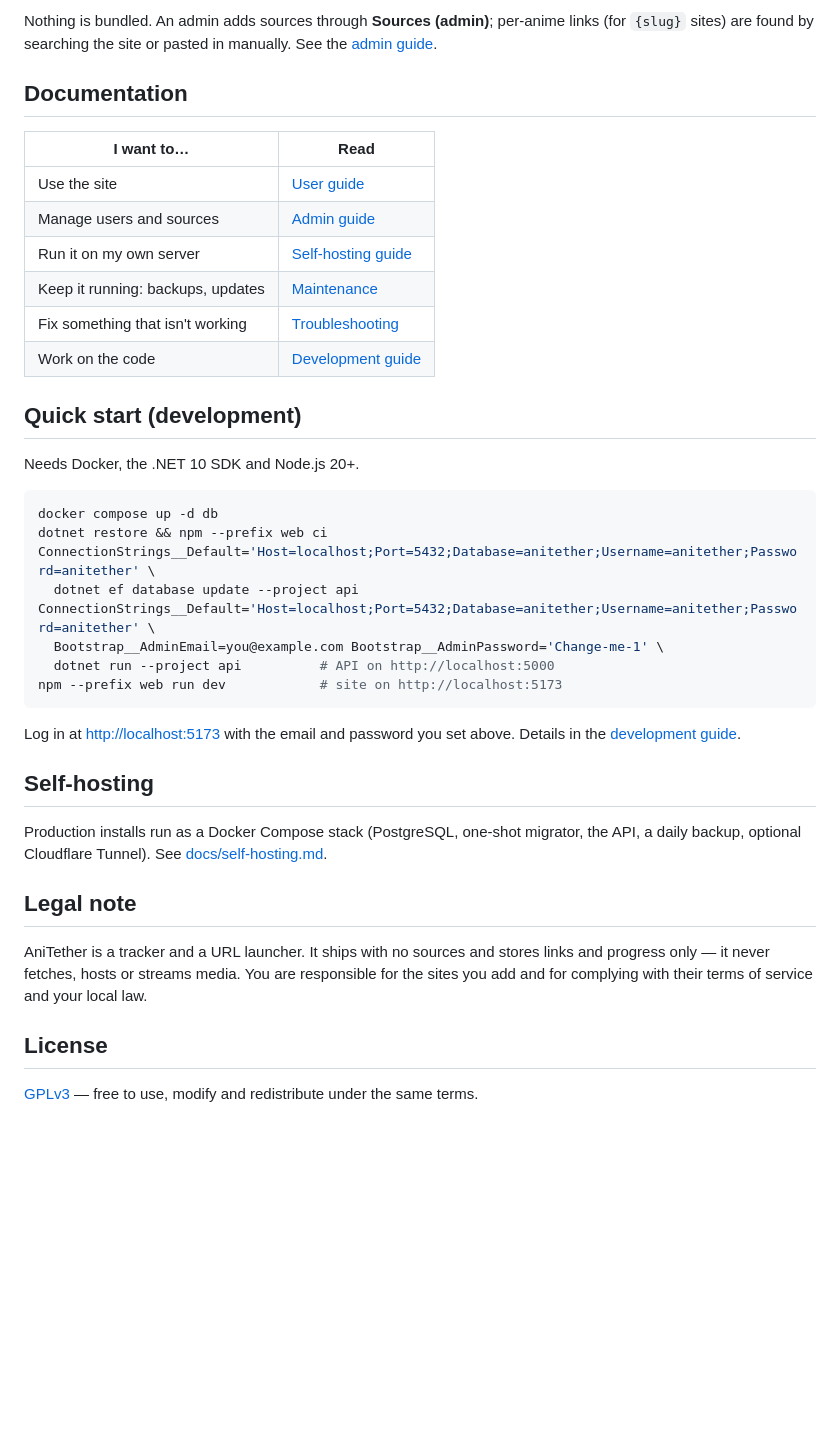
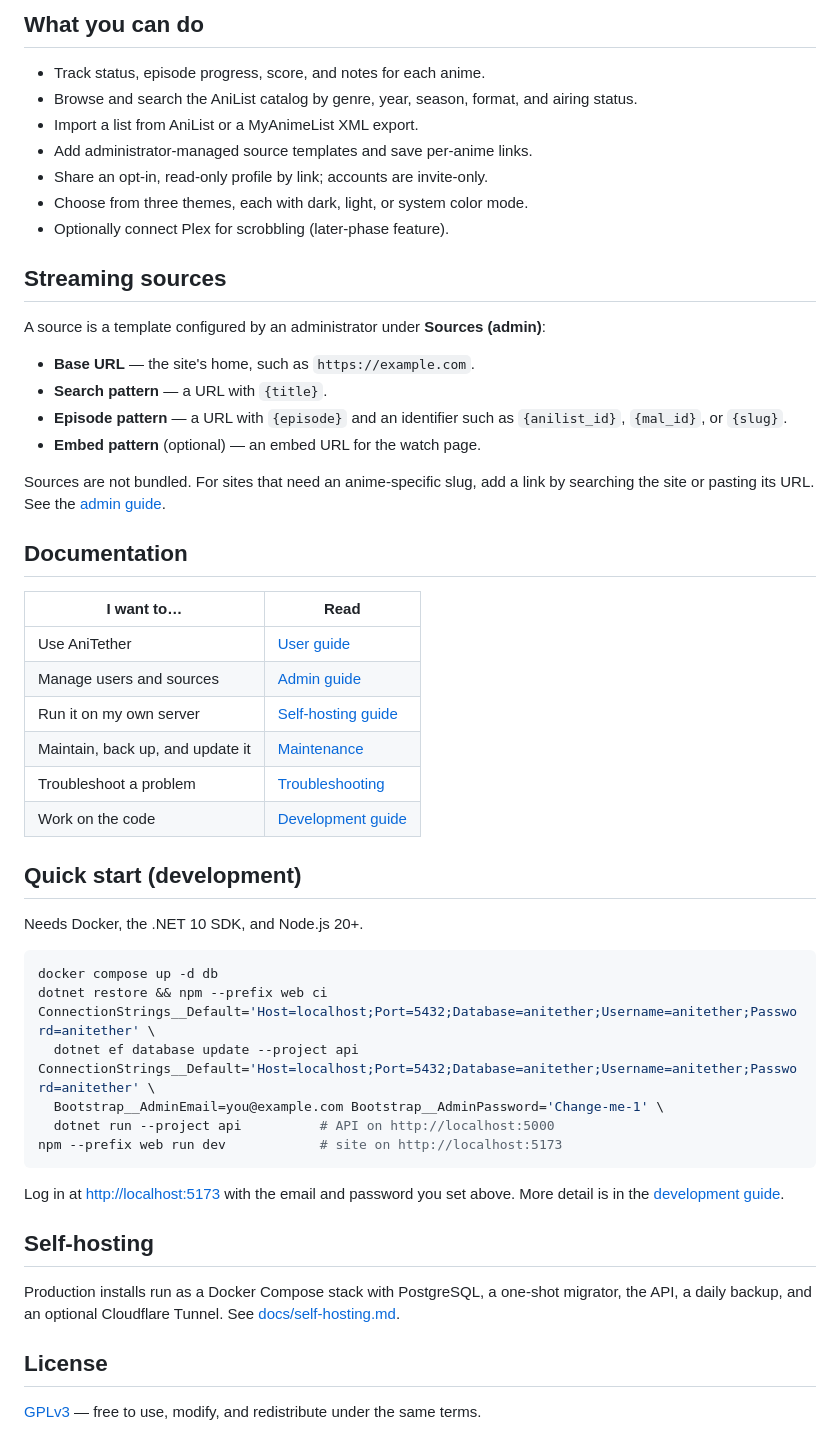
Before and after one commit to froyln/AniTether, a Markdown page: README.md, the part around one of its changes. GitHub-like rendering; blank space fills up the shorter version.

````diff
--- a/README.md
+++ b/README.md
@@ -41,22 +20,39 @@ A *source* is one row in the database describing how to build URLs for a site:
 
-Nothing is bundled. An admin adds sources through **Sources (admin)**; per-anime links (for
-`{slug}` sites) are found by searching the site or pasted in manually. See the
-[admin guide](docs/admin-guide.md#streaming-sources).
+## What you can do
+
+- Track status, episode progress, score, and notes for each anime.
+- Browse and search the AniList catalog by genre, year, season, format, and airing status.
+- Import a list from AniList or a MyAnimeList XML export.
+- Add administrator-managed source templates and save per-anime links.
+- Share an opt-in, read-only profile by link; accounts are invite-only.
+- Choose from three themes, each with dark, light, or system color mode.
+- Optionally connect Plex for scrobbling (later-phase feature).
+
+## Streaming sources
+
+A source is a template configured by an administrator under **Sources (admin)**:
+
+- **Base URL** — the site's home, such as `https://example.com`.
+- **Search pattern** — a URL with `{title}`.
+- **Episode pattern** — a URL with `{episode}` and an identifier such as `{anilist_id}`, `{mal_id}`, or `{slug}`.
+- **Embed pattern** (optional) — an embed URL for the watch page.
+
+Sources are not bundled. For sites that need an anime-specific slug, add a link by searching the site or pasting its URL. See the [admin guide](docs/admin-guide.md#streaming-sources).
 
 ## Documentation
 
 | I want to… | Read |
 |---|---|
-| Use the site | [User guide](docs/user-guide.md) |
+| Use AniTether | [User guide](docs/user-guide.md) |
 | Manage users and sources | [Admin guide](docs/admin-guide.md) |
 | Run it on my own server | [Self-hosting guide](docs/self-hosting.md) |
-| Keep it running: backups, updates | [Maintenance](docs/maintenance.md) |
-| Fix something that isn't working | [Troubleshooting](docs/troubleshooting.md) |
+| Maintain, back up, and update it | [Maintenance](docs/maintenance.md) |
+| Troubleshoot a problem | [Troubleshooting](docs/troubleshooting.md) |
 | Work on the code | [Development guide](docs/development.md) |
 
 ## Quick start (development)
 
-Needs Docker, the .NET 10 SDK and Node.js 20+.
+Needs Docker, the .NET 10 SDK, and Node.js 20+.
 
 ```bash
 docker compose up -d db
@@ -69,21 +65,12 @@ ConnectionStrings__Default='Host=localhost;Port=5432;Database=anitether;Username
 npm --prefix web run dev            # site on http://localhost:5173
 ```
 
-Log in at <http://localhost:5173> with the email and password you set above. Details in the
-[development guide](docs/development.md).
+Log in at <http://localhost:5173> with the email and password you set above. More detail is in the [development guide](docs/development.md).
 
 ## Self-hosting
 
-Production installs run as a Docker Compose stack (PostgreSQL, one-shot migrator, the API,
-a daily backup, optional Cloudflare Tunnel). See
-[docs/self-hosting.md](docs/self-hosting.md).
-
-## Legal note
-
-AniTether is a tracker and a URL launcher. It ships with no sources and stores links and
-progress only — it never fetches, hosts or streams media. You are responsible for the sites
-you add and for complying with their terms of service and your local law.
+Production installs run as a Docker Compose stack with PostgreSQL, a one-shot migrator, the API, a daily backup, and an optional Cloudflare Tunnel. See [docs/self-hosting.md](docs/self-hosting.md).
 
 ## License
 
-[GPLv3](LICENSE) — free to use, modify and redistribute under the same terms.
+[GPLv3](LICENSE) — free to use, modify, and redistribute under the same terms.
````
Also changed, not shown: other parts of README.md (+10 -31 lines), docs/images/catalog.jpg (added), docs/images/home.jpg (added), docs/images/my-list.jpg (added).
